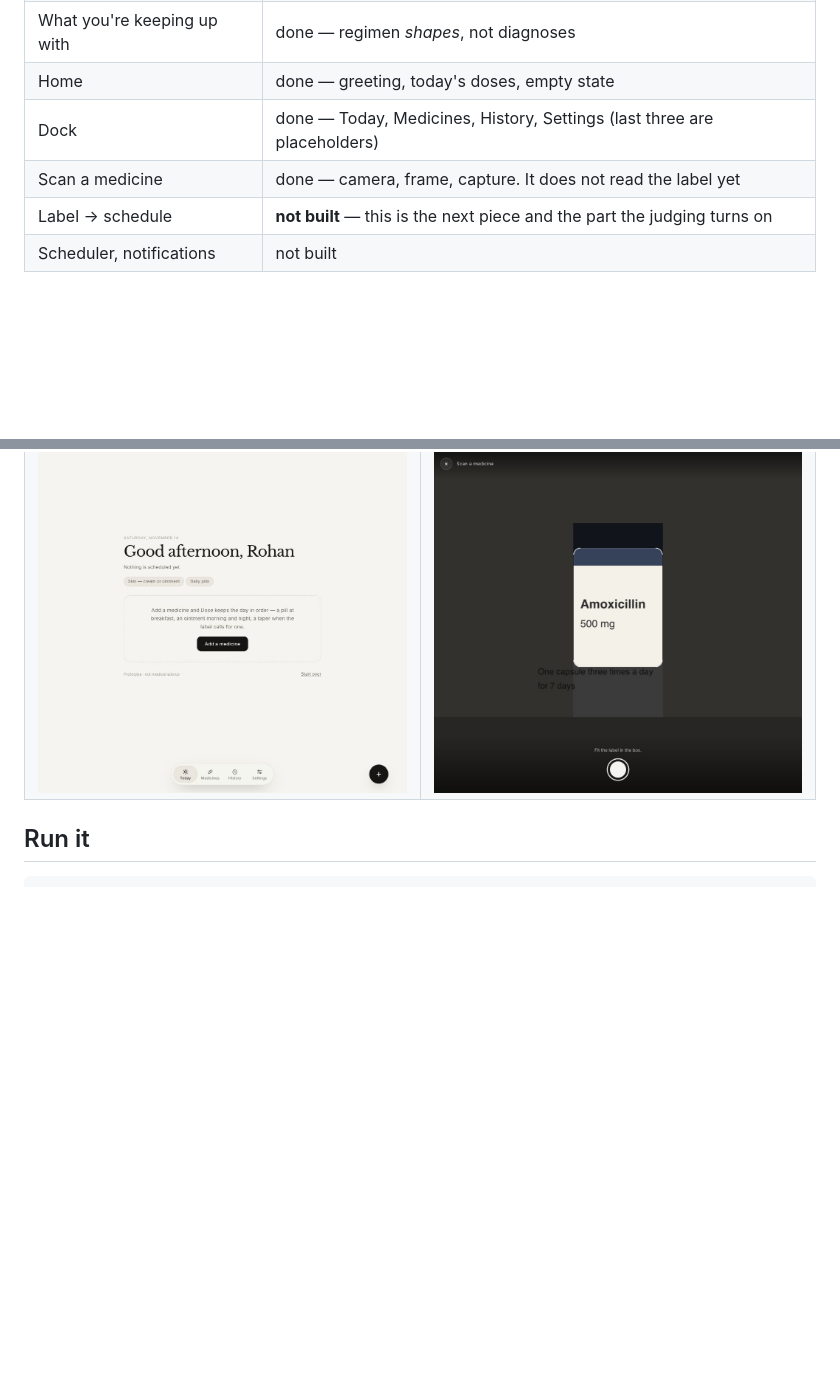
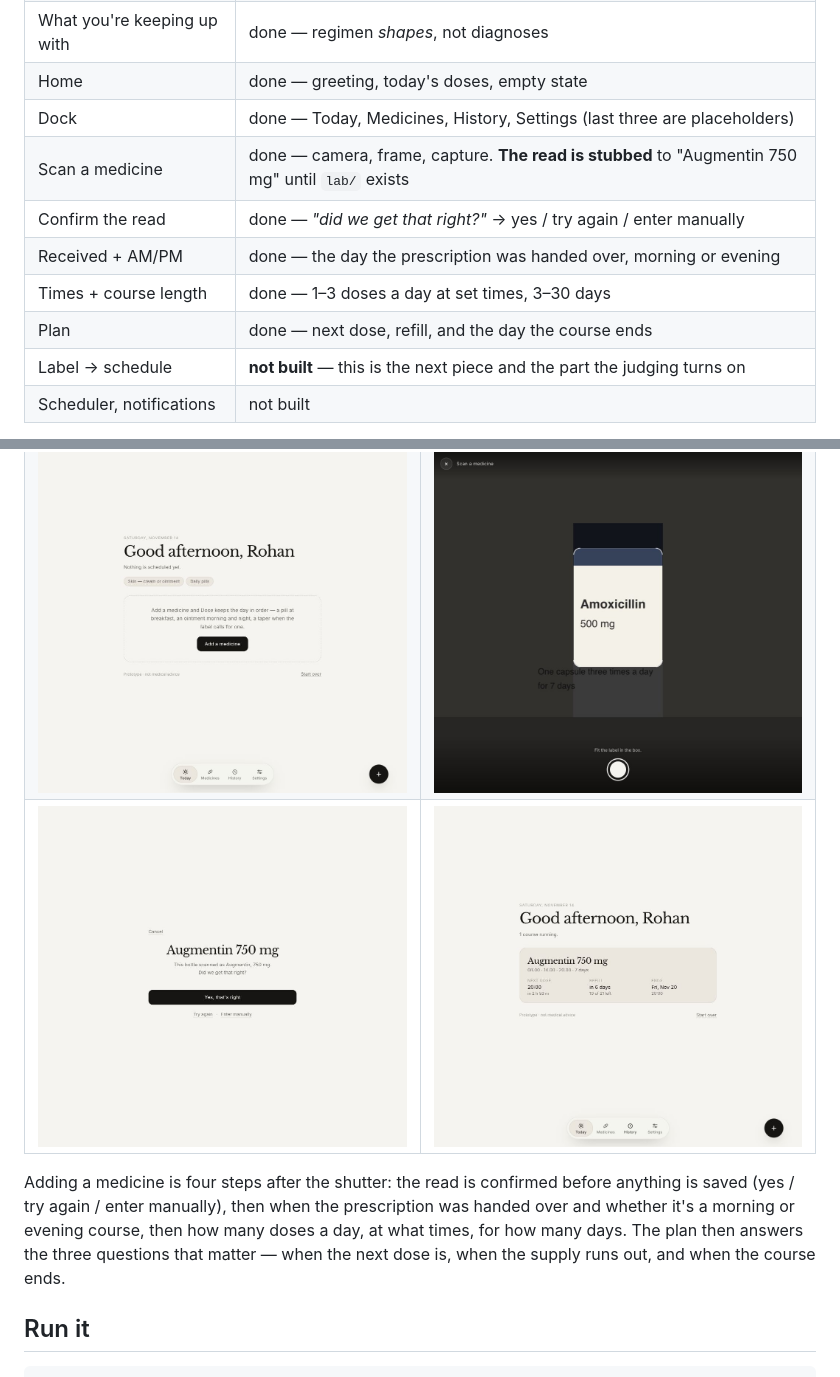
Before and after one commit to rohanhariharan/dose, a Markdown page: README.md, 2 parts joined by grey strips. GitHub-like rendering; pictures changed too: design/dose-12-plan.jpg (added), design/dose-9-found.jpg (added); blank space fills up the shorter version.

```diff
--- a/README.md
+++ b/README.md
@@ -28,7 +28,11 @@ seconds of patience.
 | What you're keeping up with | done — regimen *shapes*, not diagnoses |
 | Home | done — greeting, today's doses, empty state |
 | Dock | done — Today, Medicines, History, Settings (last three are placeholders) |
-| Scan a medicine | done — camera, frame, capture. It does not read the label yet |
+| Scan a medicine | done — camera, frame, capture. **The read is stubbed** to "Augmentin 750 mg" until `lab/` exists |
+| Confirm the read | done — *"did we get that right?"* → yes / try again / enter manually |
+| Received + AM/PM | done — the day the prescription was handed over, morning or evening |
+| Times + course length | done — 1–3 doses a day at set times, 3–30 days |
+| Plan | done — next dose, refill, and the day the course ends |
 | Label → schedule | **not built** — this is the next piece and the part the judging turns on |
 | Scheduler, notifications | not built |
 
@@ -39,6 +43,13 @@ Onboarding is three pages with Typecode's two-dot-turned-three page flow; the ch
 |---|---|
 | ![Name](design/dose-2-name.jpg) | ![Regimens](design/dose-3-regimens.jpg) |
 | ![Today](design/dose-5-today-dock.jpg) | ![Scan](design/dose-7-scan.jpg) |
+| ![Found](design/dose-9-found.jpg) | ![Plan](design/dose-12-plan.jpg) |
+
+Adding a medicine is four steps after the shutter: the read is confirmed before anything is
+saved (yes / try again / enter manually), then when the prescription was handed over and whether
+it's a morning or evening course, then how many doses a day, at what times, for how many days. The
+plan then answers the three questions that matter — when the next dose is, when the supply runs
+out, and when the course ends.
 
 ## Run it
 
```
Also changed, not shown: design/dose-10-received.jpg (added), design/dose-11-times.jpg (added), 6 other files.
